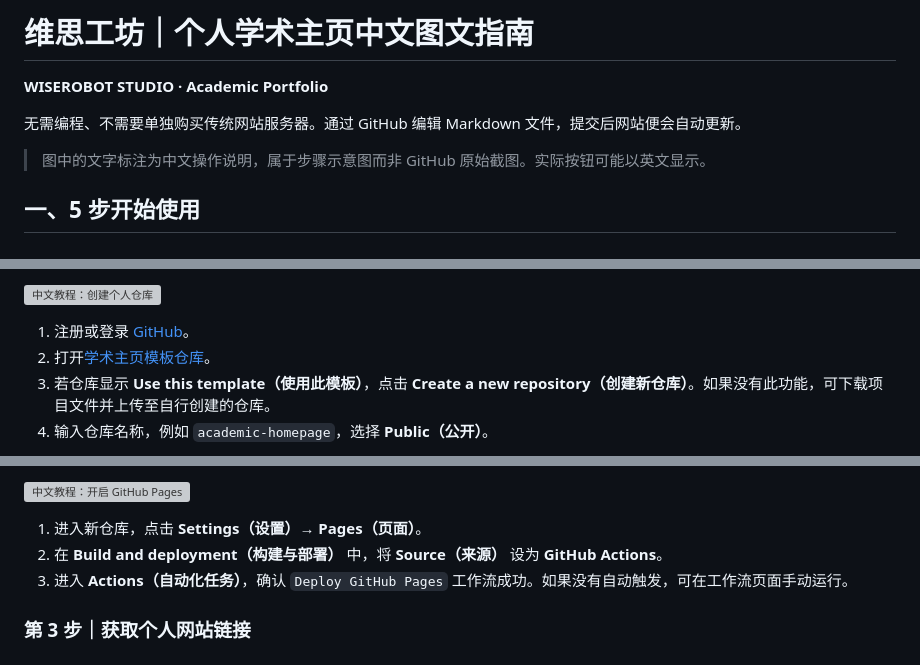
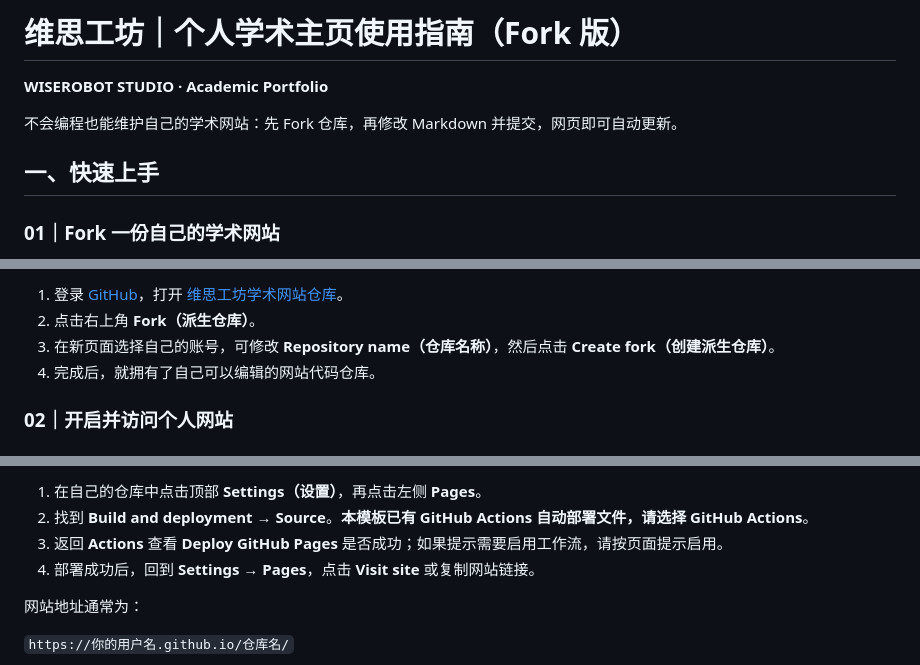
Before and after one commit to jade121213/Academic-Template-2601, a Markdown page: README.md, 3 parts joined by grey strips. Drawn GitHub-style; grey boxes are pictures that could not be loaded.

```diff
--- a/README.md
+++ b/README.md
@@ -1,10 +1,10 @@
-# 维思工坊｜个人学术主页中文图文指南
+# 维思工坊｜个人学术主页使用指南（Fork 版）
 
 **WISEROBOT STUDIO · Academic Portfolio**
 
-无需编程、不需要单独购买传统网站服务器。通过 GitHub 编辑 Markdown 文件，提交后网站便会自动更新。
+不会编程也能维护自己的学术网站：先 Fork 仓库，再修改 Markdown 并提交，网页即可自动更新。
 
-> 图中的文字标注为中文操作说明，属于步骤示意图而非 GitHub 原始截图。实际按钮可能以英文显示。
+## 一、快速上手
 
-## 一、5 步开始使用
+### 01｜Fork 一份自己的学术网站
 
@@ -12,8 +12,8 @@
 
-![中文教程：创建个人仓库](docs/images/01.svg)
+1. 登录 [GitHub](https://github.com/)，打开 [维思工坊学术网站仓库](https://github.com/jade121213/Template2601)。
+2. 点击右上角 **Fork（派生仓库）**。
+3. 在新页面选择自己的账号，可修改 **Repository name（仓库名称）**，然后点击 **Create fork（创建派生仓库）**。
+4. 完成后，就拥有了自己可以编辑的网站代码仓库。
 
-1. 注册或登录 [GitHub](https://github.com/)。
-2. 打开[学术主页模板仓库](https://github.com/jade121213/Template2601)。
-3. 若仓库显示 **Use this template（使用此模板）**，点击 **Create a new repository（创建新仓库）**。如果没有此功能，可下载项目文件并上传至自行创建的仓库。
-4. 输入仓库名称，例如 `academic-homepage`，选择 **Public（公开）**。
+### 02｜开启并访问个人网站
 
@@ -21,9 +21,10 @@
 
-![中文教程：开启 GitHub Pages](docs/images/02.svg)
+1. 在自己的仓库中点击顶部 **Settings（设置）**，再点击左侧 **Pages**。
+2. 找到 **Build and deployment → Source**。**本模板已有 GitHub Actions 自动部署文件，请选择 GitHub Actions**。
+3. 返回 **Actions** 查看 **Deploy GitHub Pages** 是否成功；如果提示需要启用工作流，请按页面提示启用。
+4. 部署成功后，回到 **Settings → Pages**，点击 **Visit site** 或复制网站链接。
 
-1. 进入新仓库，点击 **Settings（设置）→ Pages（页面）**。
-2. 在 **Build and deployment（构建与部署）** 中，将 **Source（来源）** 设为 **GitHub Actions**。
-3. 进入 **Actions（自动化任务）**，确认 `Deploy GitHub Pages` 工作流成功。如果没有自动触发，可在工作流页面手动运行。
+网站地址通常为：
 
-### 第 3 步｜获取个人网站链接
+`https://你的用户名.github.io/仓库名/`
 
```
Also changed, not shown: other parts of README.md (+27 -61 lines).
